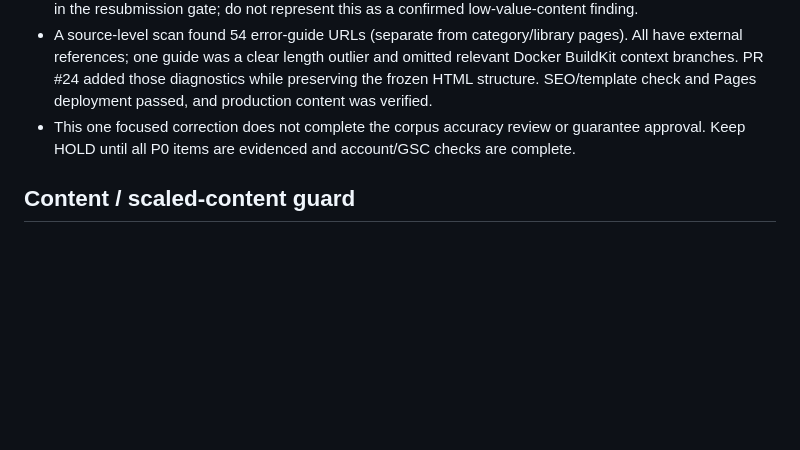
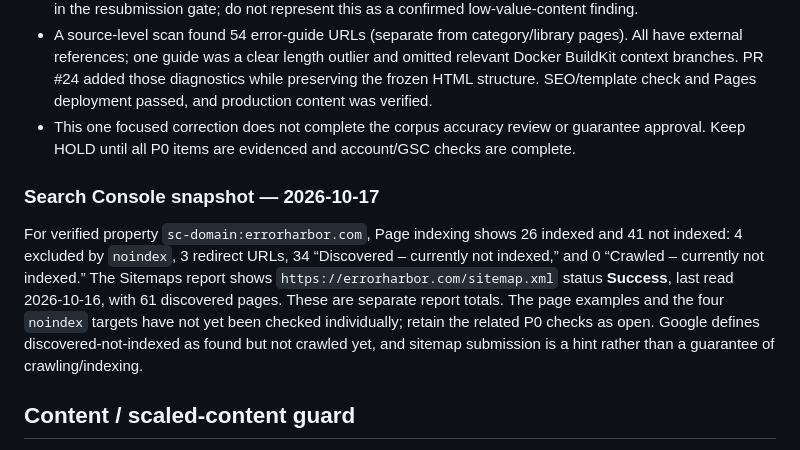
Before and after one commit to wiztechid/ErrorHarbor, a Markdown page: docs/ADSENSE-READINESS.md, the part around the change. Drawn GitHub-style; blank space fills up the shorter version.

Commit message:
Record Search Console indexing snapshot

```diff
--- a/docs/ADSENSE-READINESS.md
+++ b/docs/ADSENSE-READINESS.md
@@ -32,6 +32,10 @@ The earlier AdSense dashboard inspection used the wrong Google account. Do not u
 - A source-level scan found 54 error-guide URLs (separate from category/library pages). All have external references; one guide was a clear length outlier and omitted relevant Docker BuildKit context branches. PR #24 added those diagnostics while preserving the frozen HTML structure. SEO/template check and Pages deployment passed, and production content was verified.
 - This one focused correction does not complete the corpus accuracy review or guarantee approval. Keep HOLD until all P0 items are evidenced and account/GSC checks are complete.
 
+### Search Console snapshot — 2026-10-17
+
+For verified property `sc-domain:errorharbor.com`, Page indexing shows 26 indexed and 41 not indexed: 4 excluded by `noindex`, 3 redirect URLs, 34 “Discovered – currently not indexed,” and 0 “Crawled – currently not indexed.” The Sitemaps report shows `https://errorharbor.com/sitemap.xml` status **Success**, last read 2026-10-16, with 61 discovered pages. These are separate report totals. The page examples and the four `noindex` targets have not yet been checked individually; retain the related P0 checks as open. Google defines discovered-not-indexed as found but not crawled yet, and sitemap submission is a hint rather than a guarantee of crawling/indexing.
+
 ## Content / scaled-content guard
 
 A shared visual/editorial framework is allowed; cloned reasoning is not. Every new article must prove a distinct intent and diagnostic moat, use problem-specific evidence/remediation/verification, and pass corpus cannibalization review. If the unique moat cannot be stated, HOLD/MERGE/SKIP.
```
